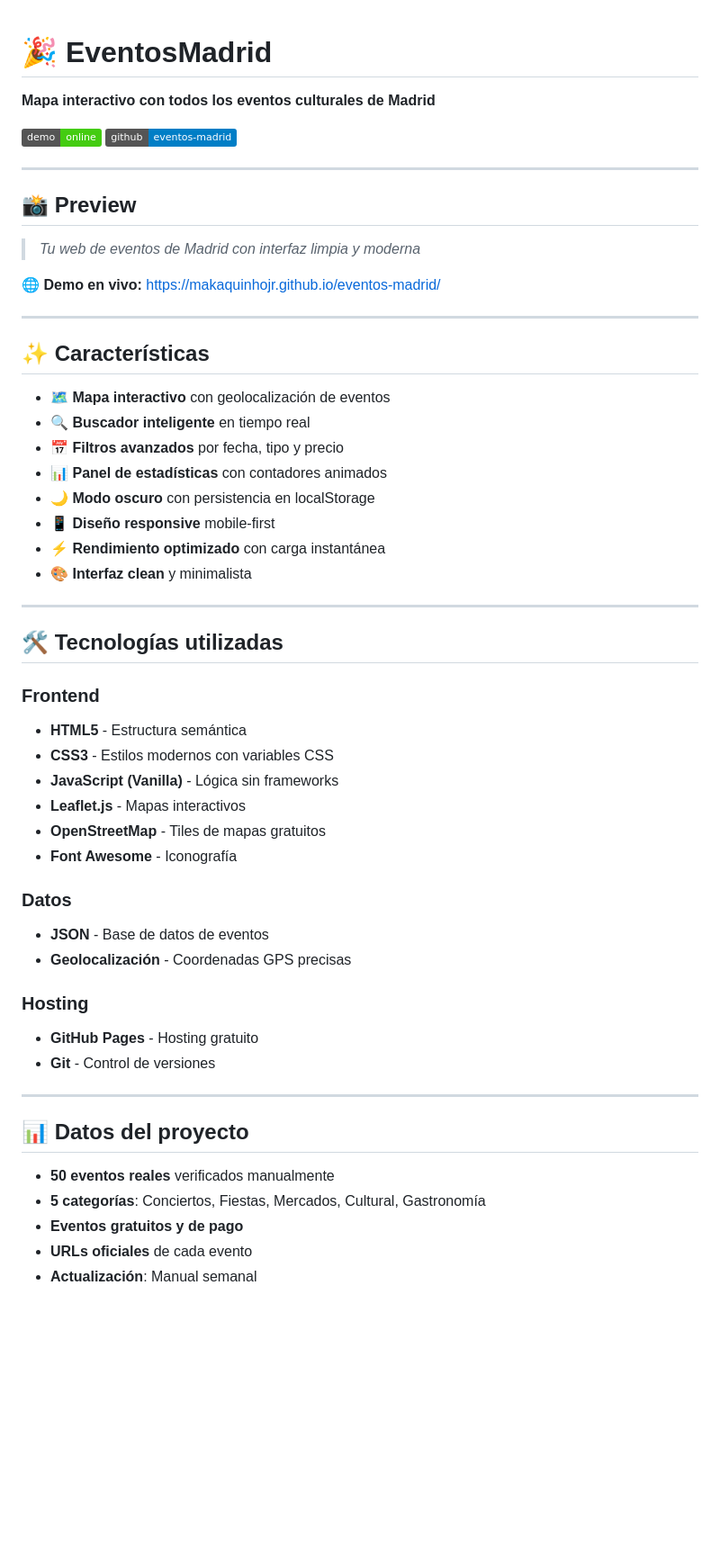
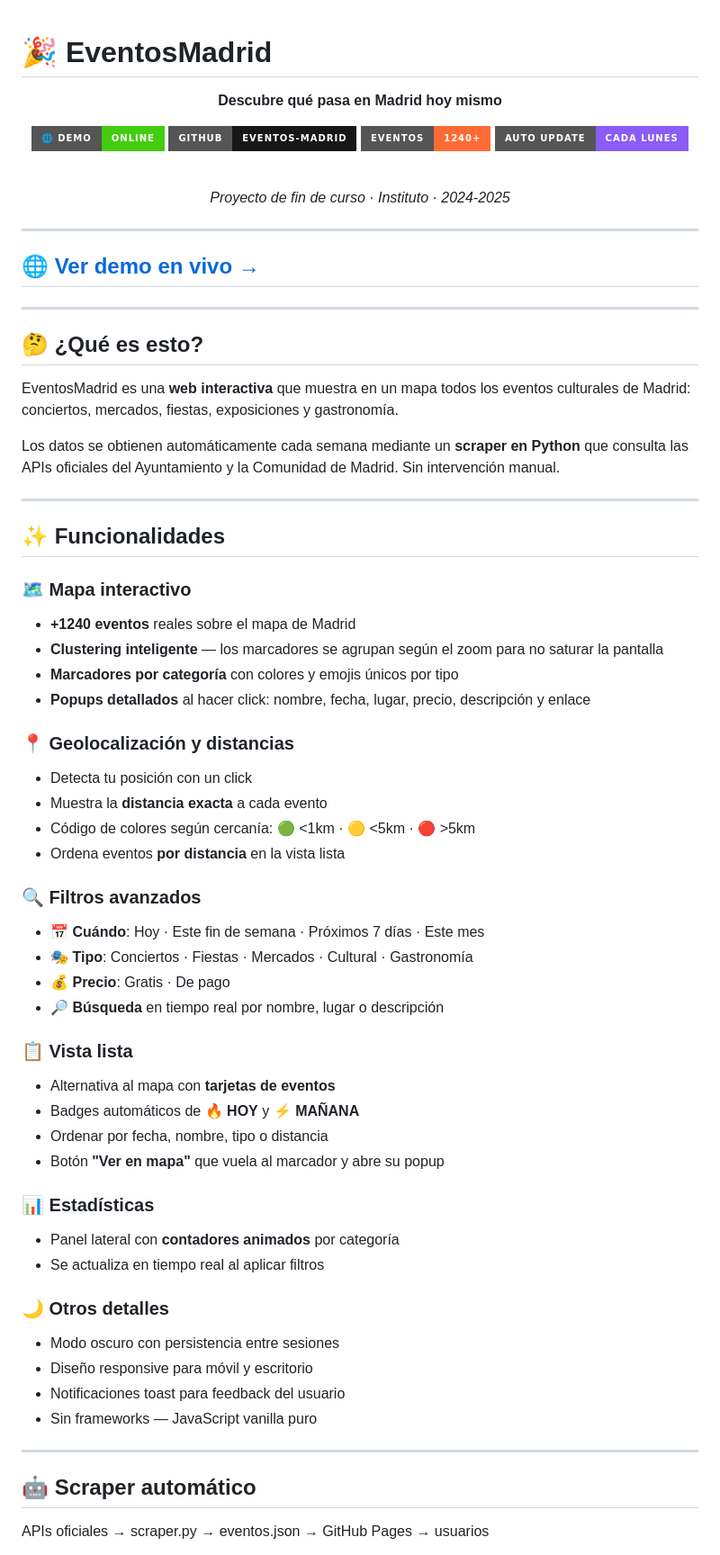
Before and after one commit to makaquinhojr/eventos-madrid, a Markdown page: README.md, the part around one of its changes. Shown at 90% size. Rendered like a GitHub page; badges without logos; blank space fills up the shorter version.

Commit message:
mejora del Readme

```diff
--- a/README.md
+++ b/README.md
@@ -1,59 +1,74 @@
 # 🎉 EventosMadrid
 
-**Mapa interactivo con todos los eventos culturales de Madrid**
+<div align="center">
 
-[![Live Demo](https://img.shields.io/badge/demo-online-brightgreen)](https://makaquinhojr.github.io/eventos-madrid/)
-[![GitHub](https://img.shields.io/badge/github-eventos--madrid-blue)](https://github.com/makaquinhojr/eventos-madrid)
+**Descubre qué pasa en Madrid hoy mismo**
+
+[![Live Demo](https://img.shields.io/badge/🌐_Demo-online-brightgreen?style=for-the-badge)](https://makaquinhojr.github.io/eventos-madrid/)
+[![GitHub](https://img.shields.io/badge/GitHub-eventos--madrid-181717?style=for-the-badge&logo=github)](https://github.com/makaquinhojr/eventos-madrid)
+[![Eventos](https://img.shields.io/badge/Eventos-1240+-FF6B35?style=for-the-badge)](https://github.com/makaquinhojr/eventos-madrid/blob/main/data/eventos.json)
+[![Auto Update](https://img.shields.io/badge/Auto_Update-cada_lunes-8B5CF6?style=for-the-badge&logo=githubactions)](https://github.com/makaquinhojr/eventos-madrid/actions)
+
+<br>
+
+*Proyecto de fin de curso · Instituto · 2024-2025*
+
+</div>
 
 ---
 
-## 📸 Preview
-
-> _Tu web de eventos de Madrid con interfaz limpia y moderna_
-
-**🌐 Demo en vivo:** [https://makaquinhojr.github.io/eventos-madrid/](https://makaquinhojr.github.io/eventos-madrid/)
+## 🌐 [Ver demo en vivo →](https://makaquinhojr.github.io/eventos-madrid/)
 
 ---
 
-## ✨ Características
+## 🤔 ¿Qué es esto?
 
-- 🗺️ **Mapa interactivo** con geolocalización de eventos
-- 🔍 **Buscador inteligente** en tiempo real
-- 📅 **Filtros avanzados** por fecha, tipo y precio
-- 📊 **Panel de estadísticas** con contadores animados
-- 🌙 **Modo oscuro** con persistencia en localStorage
-- 📱 **Diseño responsive** mobile-first
-- ⚡ **Rendimiento optimizado** con carga instantánea
-- 🎨 **Interfaz clean** y minimalista
+EventosMadrid es una **web interactiva** que muestra en un mapa todos los eventos culturales de Madrid: conciertos, mercados, fiestas, exposiciones y gastronomía.
+
+Los datos se obtienen automáticamente cada semana mediante un **scraper en Python** que consulta las APIs oficiales del Ayuntamiento y la Comunidad de Madrid. Sin intervención manual.
 
 ---
 
-## 🛠️ Tecnologías utilizadas
+## ✨ Funcionalidades
 
-### Frontend
-- **HTML5** - Estructura semántica
-- **CSS3** - Estilos modernos con variables CSS
-- **JavaScript (Vanilla)** - Lógica sin frameworks
-- **Leaflet.js** - Mapas interactivos
-- **OpenStreetMap** - Tiles de mapas gratuitos
-- **Font Awesome** - Iconografía
+### 🗺️ Mapa interactivo
+- **+1240 eventos** reales sobre el mapa de Madrid
+- **Clustering inteligente** — los marcadores se agrupan según el zoom para no saturar la pantalla
+- **Marcadores por categoría** con colores y emojis únicos por tipo
+- **Popups detallados** al hacer click: nombre, fecha, lugar, precio, descripción y enlace
 
-### Datos
-- **JSON** - Base de datos de eventos
-- **Geolocalización** - Coordenadas GPS precisas
+### 📍 Geolocalización y distancias
+- Detecta tu posición con un click
+- Muestra la **distancia exacta** a cada evento
+- Código de colores según cercanía: 🟢 <1km · 🟡 <5km · 🔴 >5km
+- Ordena eventos **por distancia** en la vista lista
 
-### Hosting
-- **GitHub Pages** - Hosting gratuito
-- **Git** - Control de versiones
+### 🔍 Filtros avanzados
+- 📅 **Cuándo**: Hoy · Este fin de semana · Próximos 7 días · Este mes
+- 🎭 **Tipo**: Conciertos · Fiestas · Mercados · Cultural · Gastronomía
+- 💰 **Precio**: Gratis · De pago
+- 🔎 **Búsqueda** en tiempo real por nombre, lugar o descripción
+
+### 📋 Vista lista
+- Alternativa al mapa con **tarjetas de eventos**
+- Badges automáticos de 🔥 **HOY** y ⚡ **MAÑANA**
+- Ordenar por fecha, nombre, tipo o distancia
+- Botón **"Ver en mapa"** que vuela al marcador y abre su popup
+
+### 📊 Estadísticas
+- Panel lateral con **contadores animados** por categoría
+- Se actualiza en tiempo real al aplicar filtros
+
+### 🌙 Otros detalles
+- Modo oscuro con persistencia entre sesiones
+- Diseño responsive para móvil y escritorio
+- Notificaciones toast para feedback del usuario
+- Sin frameworks — JavaScript vanilla puro
 
 ---
 
-## 📊 Datos del proyecto
+## 🤖 Scraper automático
 
-- **50 eventos reales** verificados manualmente
-- **5 categorías**: Conciertos, Fiestas, Mercados, Cultural, Gastronomía
-- **Eventos gratuitos y de pago**
-- **URLs oficiales** de cada evento
-- **Actualización**: Manual semanal
+APIs oficiales → scraper.py → eventos.json → GitHub Pages → usuarios
 
 
```
Also changed, not shown: other parts of README.md (+111 -39 lines).
